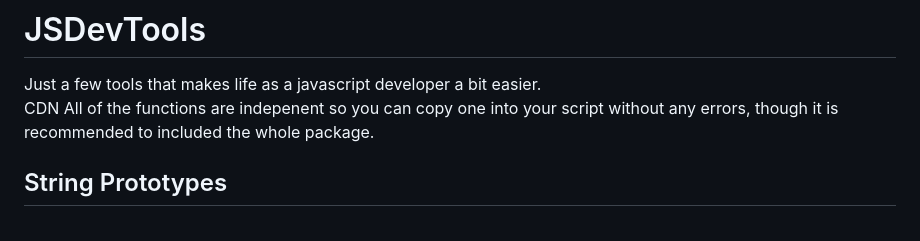
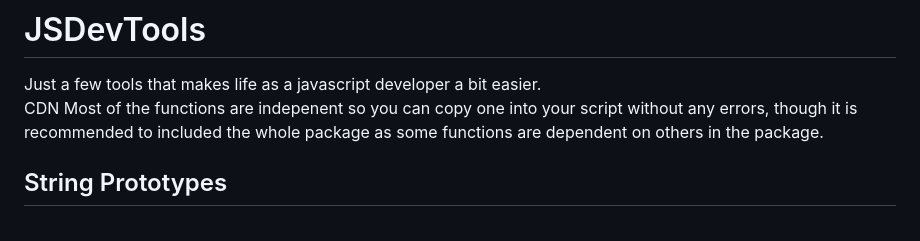
Before and after one commit to wbojczuk/JSDevTools, a Markdown page: README.md, the part around the change. GitHub-like rendering.

```diff
--- a/README.md
+++ b/README.md
@@ -2,7 +2,7 @@
 
 Just a few tools that makes life as a javascript developer a bit easier.<br>
 CDN <script src="https://cdn.jsdelivr.net/gh/wbojczuk/JSDevTools/jsdev.min.js"></script>
-All of the functions are indepenent so you can copy one into your script without any errors, though it is recommended to included the whole package.
+Most of the functions are indepenent so you can copy one into your script without any errors, though it is recommended to included the whole package as some functions are dependent on others in the package.
 
 <h2>String Prototypes</h2>
 <br>
```
